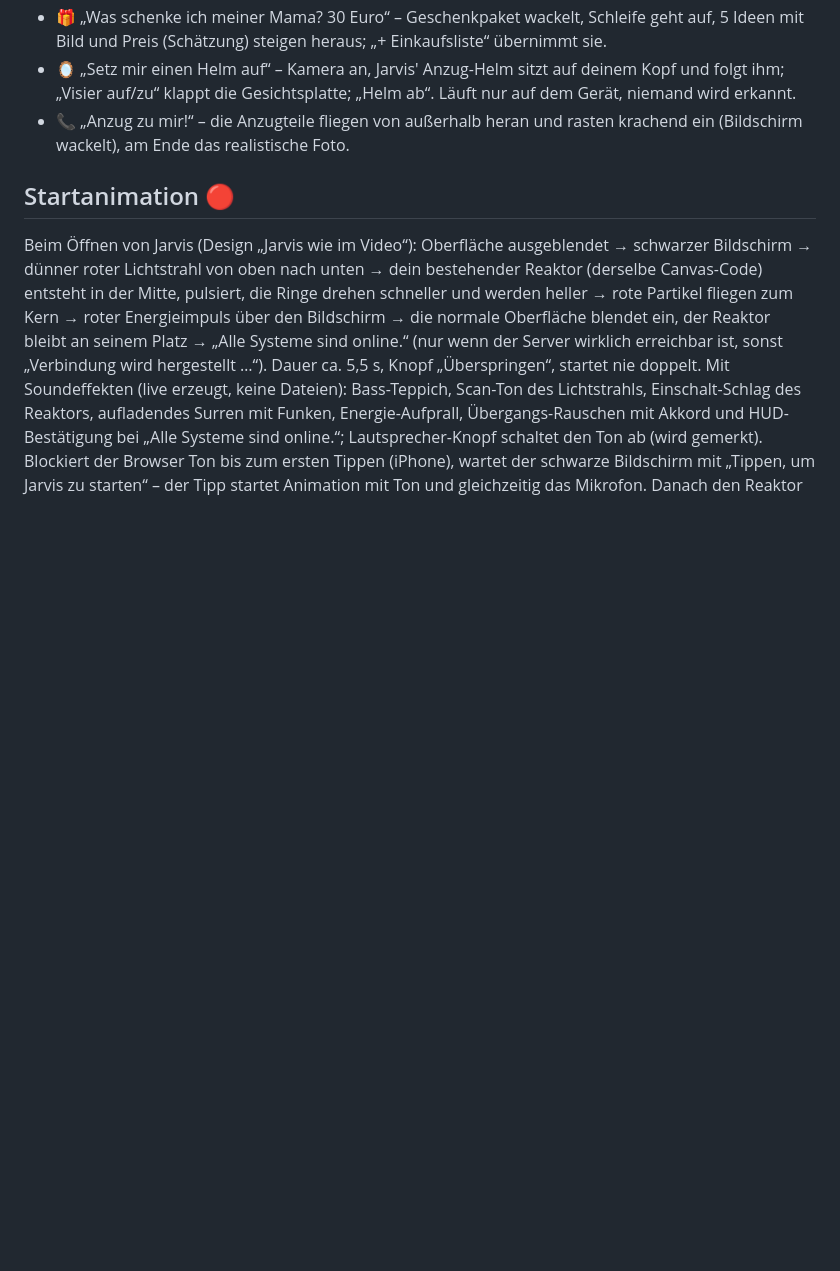
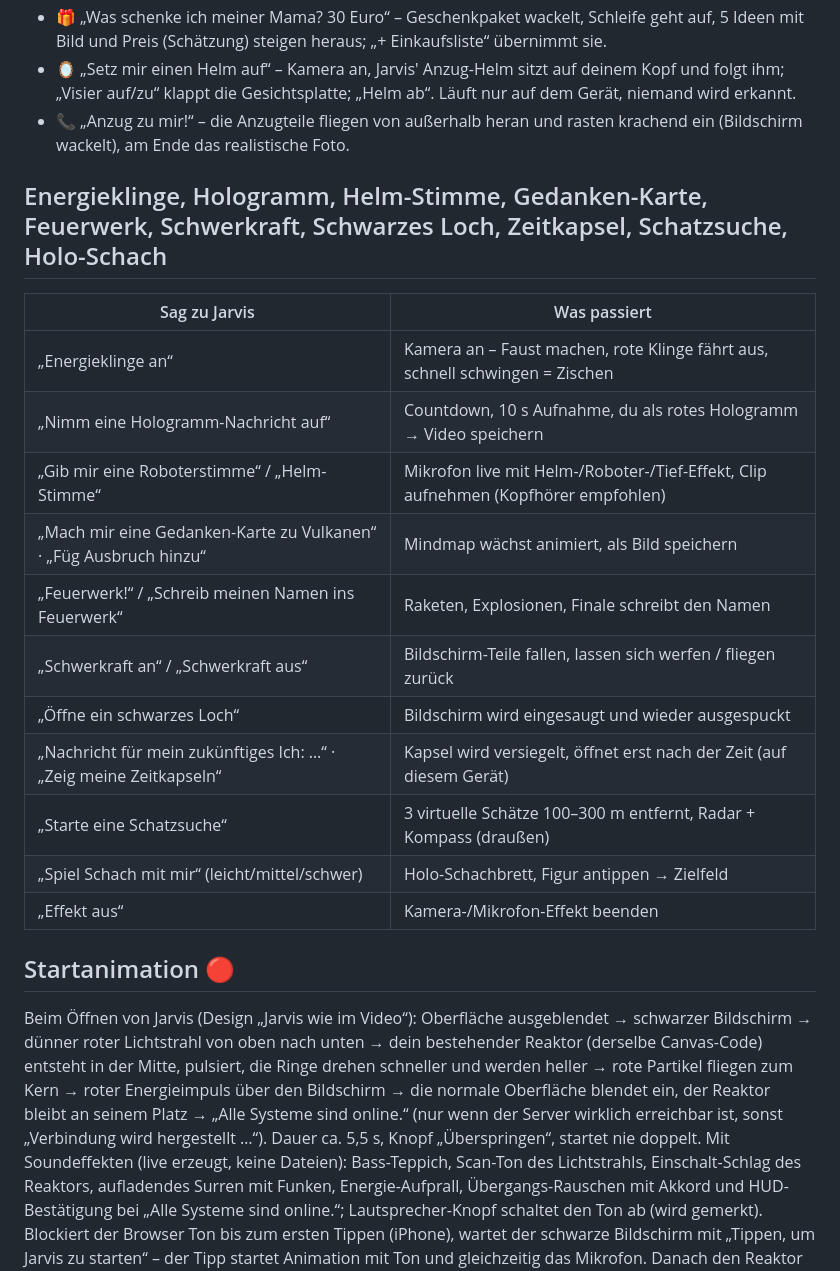
Before and after one commit to hallo1213-star/jkggh, a Markdown page: jarvis/README.md, the part around the change. GitHub-like rendering; blank space fills up the shorter version.

Commit message:
README: commands for the new functions
Co-Authored-By: Claude Opus 5.5 <noreply@anthropic.com>
Claude-Session: https://claude.ai/code/session_01Ni74PSQgzWWFEZi31mbnkG

```diff
--- a/jarvis/README.md
+++ b/jarvis/README.md
@@ -384,6 +384,22 @@ Standard ist jetzt der Look aus den Videos:
 - 🪞 „Setz mir einen Helm auf“ – Kamera an, Jarvis' Anzug-Helm sitzt auf deinem Kopf und folgt ihm; „Visier auf/zu“ klappt die Gesichtsplatte; „Helm ab“. Läuft nur auf dem Gerät, niemand wird erkannt.
 - 📞 „Anzug zu mir!“ – die Anzugteile fliegen von außerhalb heran und rasten krachend ein (Bildschirm wackelt), am Ende das realistische Foto.
 
+## Energieklinge, Hologramm, Helm-Stimme, Gedanken-Karte, Feuerwerk, Schwerkraft, Schwarzes Loch, Zeitkapsel, Schatzsuche, Holo-Schach
+
+| Sag zu Jarvis | Was passiert |
+|---|---|
+| „Energieklinge an“ | Kamera an – Faust machen, rote Klinge fährt aus, schnell schwingen = Zischen |
+| „Nimm eine Hologramm-Nachricht auf“ | Countdown, 10 s Aufnahme, du als rotes Hologramm → Video speichern |
+| „Gib mir eine Roboterstimme“ / „Helm-Stimme“ | Mikrofon live mit Helm-/Roboter-/Tief-Effekt, Clip aufnehmen (Kopfhörer empfohlen) |
+| „Mach mir eine Gedanken-Karte zu Vulkanen“ · „Füg Ausbruch hinzu“ | Mindmap wächst animiert, als Bild speichern |
+| „Feuerwerk!“ / „Schreib meinen Namen ins Feuerwerk“ | Raketen, Explosionen, Finale schreibt den Namen |
+| „Schwerkraft an“ / „Schwerkraft aus“ | Bildschirm-Teile fallen, lassen sich werfen / fliegen zurück |
+| „Öffne ein schwarzes Loch“ | Bildschirm wird eingesaugt und wieder ausgespuckt |
+| „Nachricht für mein zukünftiges Ich: …“ · „Zeig meine Zeitkapseln“ | Kapsel wird versiegelt, öffnet erst nach der Zeit (auf diesem Gerät) |
+| „Starte eine Schatzsuche“ | 3 virtuelle Schätze 100–300 m entfernt, Radar + Kompass (draußen) |
+| „Spiel Schach mit mir“ (leicht/mittel/schwer) | Holo-Schachbrett, Figur antippen → Zielfeld |
+| „Effekt aus“ | Kamera-/Mikrofon-Effekt beenden |
+
 ## Startanimation 🔴
 
 Beim Öffnen von Jarvis (Design „Jarvis wie im Video“): Oberfläche ausgeblendet → schwarzer Bildschirm → dünner roter Lichtstrahl von oben nach unten → dein bestehender Reaktor (derselbe Canvas-Code) entsteht in der Mitte, pulsiert, die Ringe drehen schneller und werden heller → rote Partikel fliegen zum Kern → roter Energieimpuls über den Bildschirm → die normale Oberfläche blendet ein, der Reaktor bleibt an seinem Platz → „Alle Systeme sind online.“ (nur wenn der Server wirklich erreichbar ist, sonst „Verbindung wird hergestellt …“). Dauer ca. 5,5 s, Knopf „Überspringen“, startet nie doppelt. Mit Soundeffekten (live erzeugt, keine Dateien): Bass-Teppich, Scan-Ton des Lichtstrahls, Einschalt-Schlag des Reaktors, aufladendes Surren mit Funken, Energie-Aufprall, Übergangs-Rauschen mit Akkord und HUD-Bestätigung bei „Alle Systeme sind online.“; Lautsprecher-Knopf schaltet den Ton ab (wird gemerkt). Blockiert der Browser Ton bis zum ersten Tippen (iPhone), wartet der schwarze Bildschirm mit „Tippen, um Jarvis zu starten“ – der Tipp startet Animation mit Ton und gleichzeitig das Mikrofon. Danach den Reaktor (oder „Jarvis aktivieren“) antippen, um das Mikrofon freizugeben.
```
